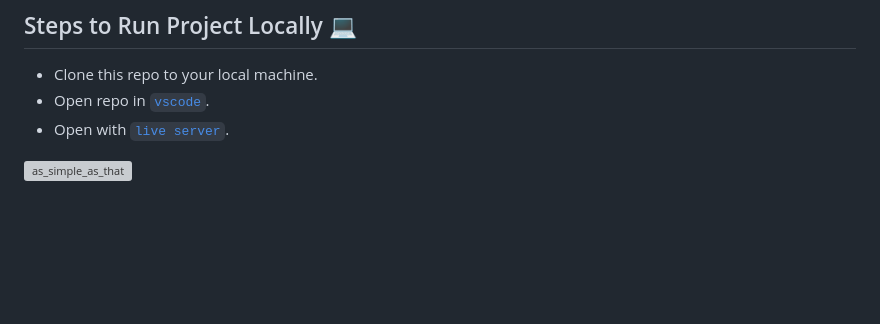
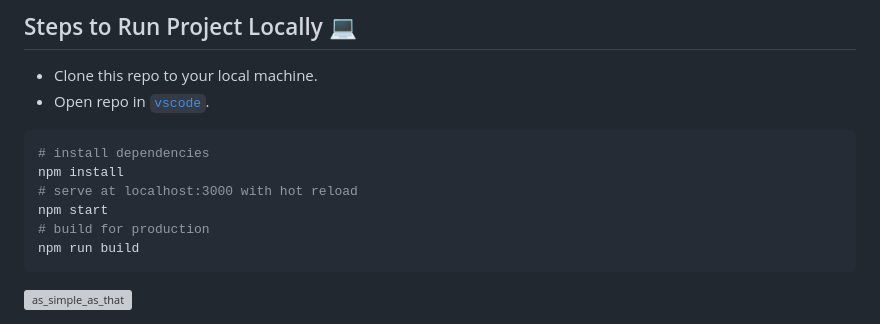
Before and after one commit to Abhishek-Sawant-98/Calc-Web-Component, a Markdown page: README.md, the part around the change. Drawn GitHub-style; blank space fills up the shorter version; grey boxes are pictures that could not be loaded.

````diff
--- a/README.md
+++ b/README.md
@@ -47,5 +47,12 @@ Hi there👋 &nbsp;&nbsp;This is a **Standard Calculator** [`Web Component`](htt
 ## Steps to Run Project Locally 💻
 - Clone this repo to your local machine.
 - Open repo in [`vscode`](https://code.visualstudio.com/).
-- Open with [`live server`](https://marketplace.visualstudio.com/items?itemName=ritwickdey.LiveServer).
+```sh
+# install dependencies
+npm install
+# serve at localhost:3000 with hot reload
+npm start
+# build for production
+npm run build
+```
  <img src="https://user-images.githubusercontent.com/66935206/161602165-dd6e35d3-8dd2-41f2-a7aa-f42cb3f972cc.gif" width="200" height="200" alt="as_simple_as_that">
````
